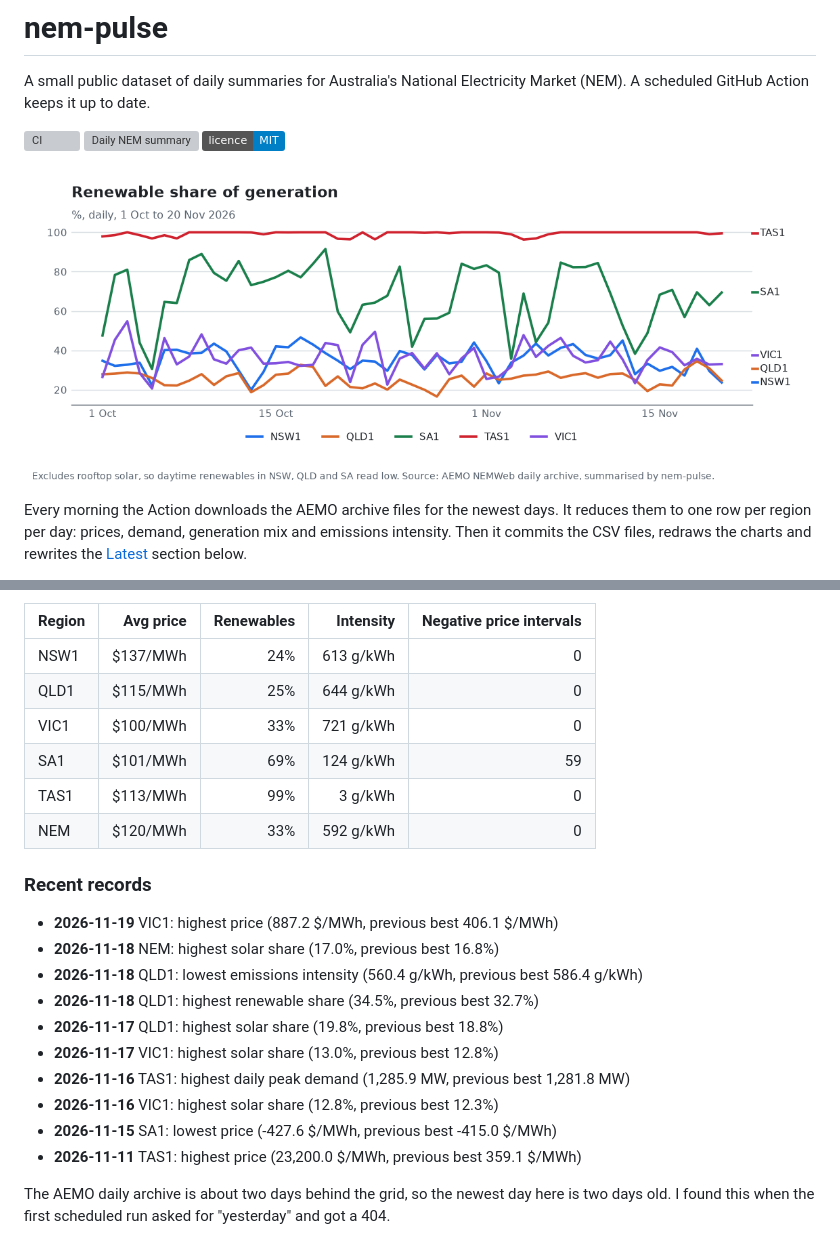
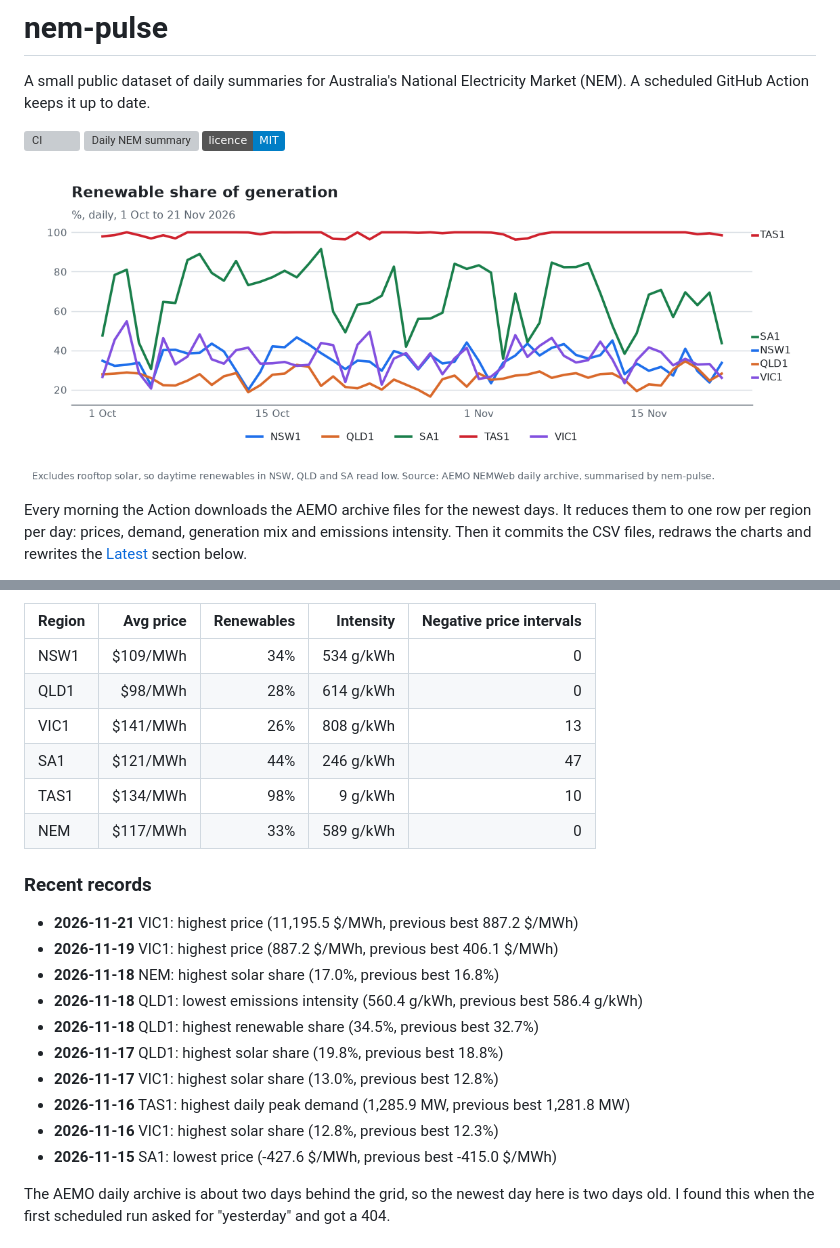
Before and after one commit to Guinerve/nem-pulse, a Markdown page: README.md, 2 parts joined by grey strips. Rendered like a GitHub page; pictures changed too: assets/renewables.png; badges without logos; grey boxes are pictures that could not be loaded.

Commit message:
data: 2026-11-23

```diff
--- a/README.md
+++ b/README.md
@@ -19,15 +19,16 @@ _Updated for 2026-11-20 (NEM time)._
 
 | Region | Avg price | Renewables | Intensity | Negative price intervals |
 |---|---:|---:|---:|---:|
-| NSW1 | $137/MWh | 24% | 613 g/kWh | 0 |
-| QLD1 | $115/MWh | 25% | 644 g/kWh | 0 |
-| VIC1 | $100/MWh | 33% | 721 g/kWh | 0 |
-| SA1 | $101/MWh | 69% | 124 g/kWh | 59 |
-| TAS1 | $113/MWh | 99% | 3 g/kWh | 0 |
-| NEM | $120/MWh | 33% | 592 g/kWh | 0 |
+| NSW1 | $109/MWh | 34% | 534 g/kWh | 0 |
+| QLD1 | $98/MWh | 28% | 614 g/kWh | 0 |
+| VIC1 | $141/MWh | 26% | 808 g/kWh | 13 |
+| SA1 | $121/MWh | 44% | 246 g/kWh | 47 |
+| TAS1 | $134/MWh | 98% | 9 g/kWh | 10 |
+| NEM | $117/MWh | 33% | 589 g/kWh | 0 |
 
 ### Recent records
 
+- **2026-11-21** VIC1: highest price (11,195.5 $/MWh, previous best 887.2 $/MWh)
 - **2026-11-19** VIC1: highest price (887.2 $/MWh, previous best 406.1 $/MWh)
 - **2026-11-18** NEM: highest solar share (17.0%, previous best 16.8%)
 - **2026-11-18** QLD1: lowest emissions intensity (560.4 g/kWh, previous best 586.4 g/kWh)
@@ -37,7 +38,6 @@ _Updated for 2026-11-20 (NEM time)._
 - **2026-11-16** TAS1: highest daily peak demand (1,285.9 MW, previous best 1,281.8 MW)
 - **2026-11-16** VIC1: highest solar share (12.8%, previous best 12.3%)
 - **2026-11-15** SA1: lowest price (-427.6 $/MWh, previous best -415.0 $/MWh)
-- **2026-11-11** TAS1: highest price (23,200.0 $/MWh, previous best 359.1 $/MWh)
 <!-- PULSE:END -->
 
 The AEMO daily archive is about two days behind the grid, so the newest day here is two days old. I found this when the first scheduled run asked for "yesterday" and got a 404.
```
Also changed, not shown: other parts of README.md (+1 -1 lines), assets/intensity.png, assets/price.png, 3 other files.
